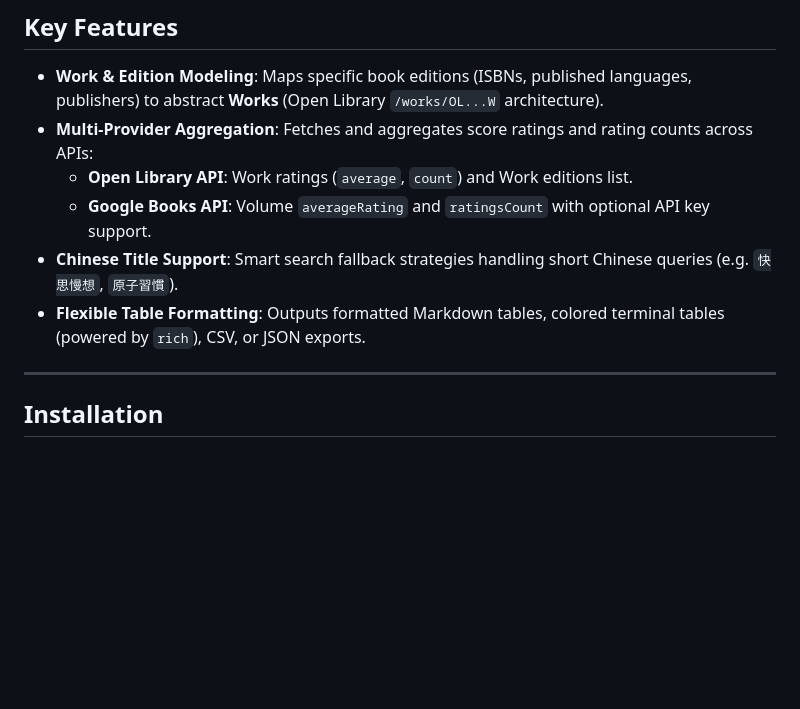
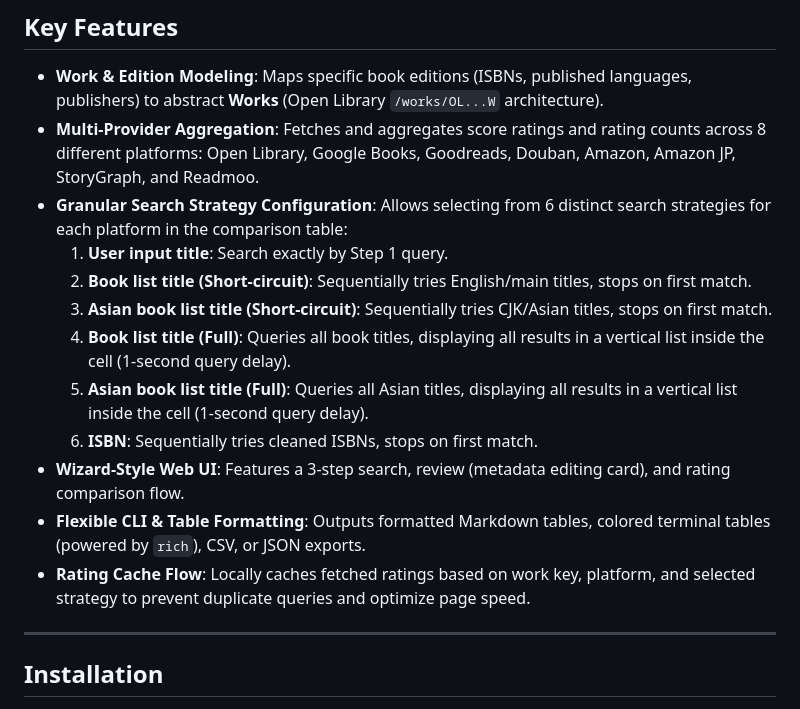
Before and after one commit to Amppa/book-rate, a Markdown page: README.md, the part around the change. GitHub-like rendering; blank space fills up the shorter version.

```diff
--- a/README.md
+++ b/README.md
@@ -7,11 +7,17 @@ A Python tool and framework for searching books by title (including Chinese titl
 ## Key Features
 
 - **Work & Edition Modeling**: Maps specific book editions (ISBNs, published languages, publishers) to abstract **Works** (Open Library `/works/OL...W` architecture).
-- **Multi-Provider Aggregation**: Fetches and aggregates score ratings and rating counts across APIs:
-  - **Open Library API**: Work ratings (`average`, `count`) and Work editions list.
-  - **Google Books API**: Volume `averageRating` and `ratingsCount` with optional API key support.
-- **Chinese Title Support**: Smart search fallback strategies handling short Chinese queries (e.g. `快思慢想`, `原子習慣`).
-- **Flexible Table Formatting**: Outputs formatted Markdown tables, colored terminal tables (powered by `rich`), CSV, or JSON exports.
+- **Multi-Provider Aggregation**: Fetches and aggregates score ratings and rating counts across 8 different platforms: Open Library, Google Books, Goodreads, Douban, Amazon, Amazon JP, StoryGraph, and Readmoo.
+- **Granular Search Strategy Configuration**: Allows selecting from 6 distinct search strategies for each platform in the comparison table:
+  1. **User input title**: Search exactly by Step 1 query.
+  2. **Book list title (Short-circuit)**: Sequentially tries English/main titles, stops on first match.
+  3. **Asian book list title (Short-circuit)**: Sequentially tries CJK/Asian titles, stops on first match.
+  4. **Book list title (Full)**: Queries all book titles, displaying all results in a vertical list inside the cell (1-second query delay).
+  5. **Asian book list title (Full)**: Queries all Asian titles, displaying all results in a vertical list inside the cell (1-second query delay).
+  6. **ISBN**: Sequentially tries cleaned ISBNs, stops on first match.
+- **Wizard-Style Web UI**: Features a 3-step search, review (metadata editing card), and rating comparison flow.
+- **Flexible CLI & Table Formatting**: Outputs formatted Markdown tables, colored terminal tables (powered by `rich`), CSV, or JSON exports.
+- **Rating Cache Flow**: Locally caches fetched ratings based on work key, platform, and selected strategy to prevent duplicate queries and optimize page speed.
 
 ---
 
```
Also changed, not shown: claude.md (+29 -26 lines).
